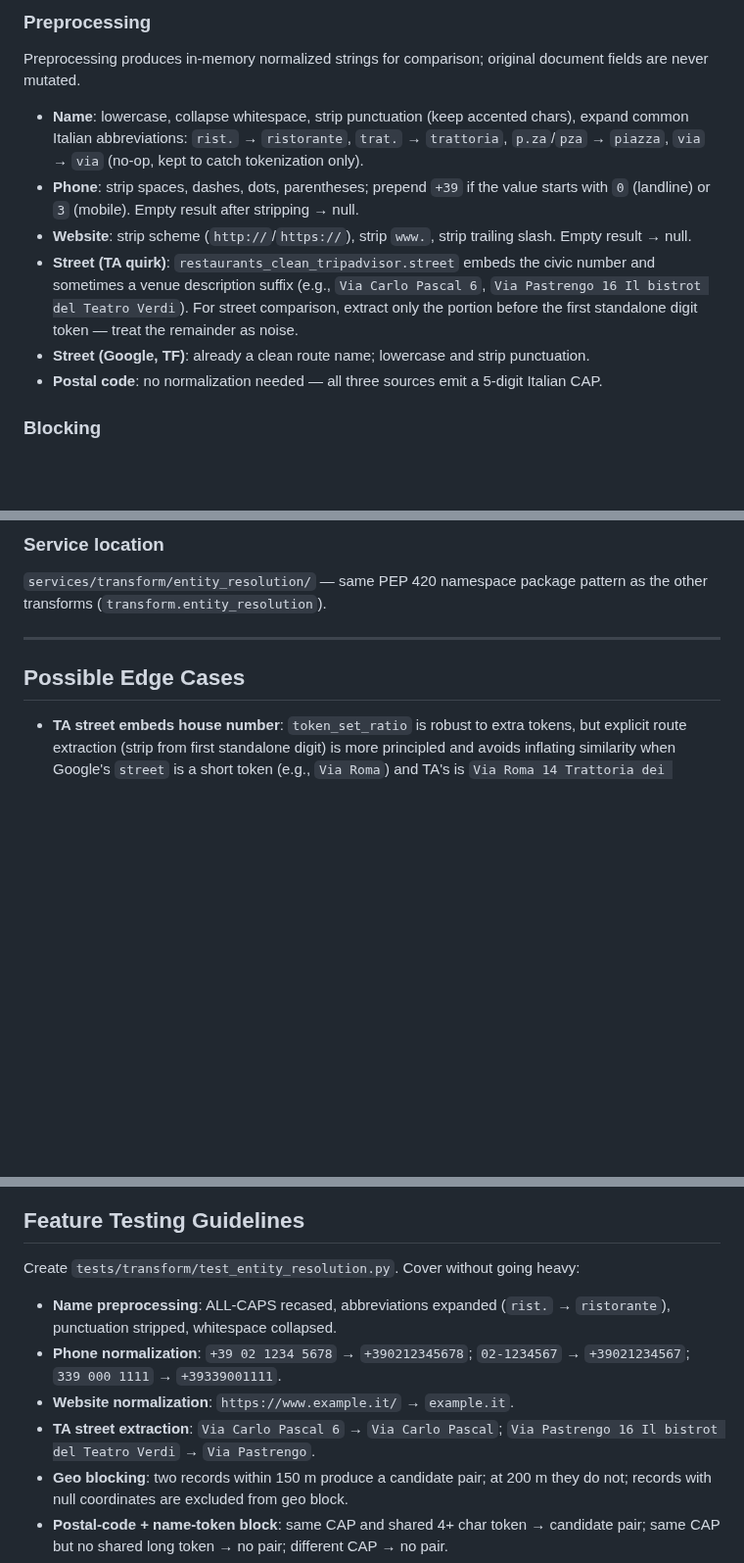
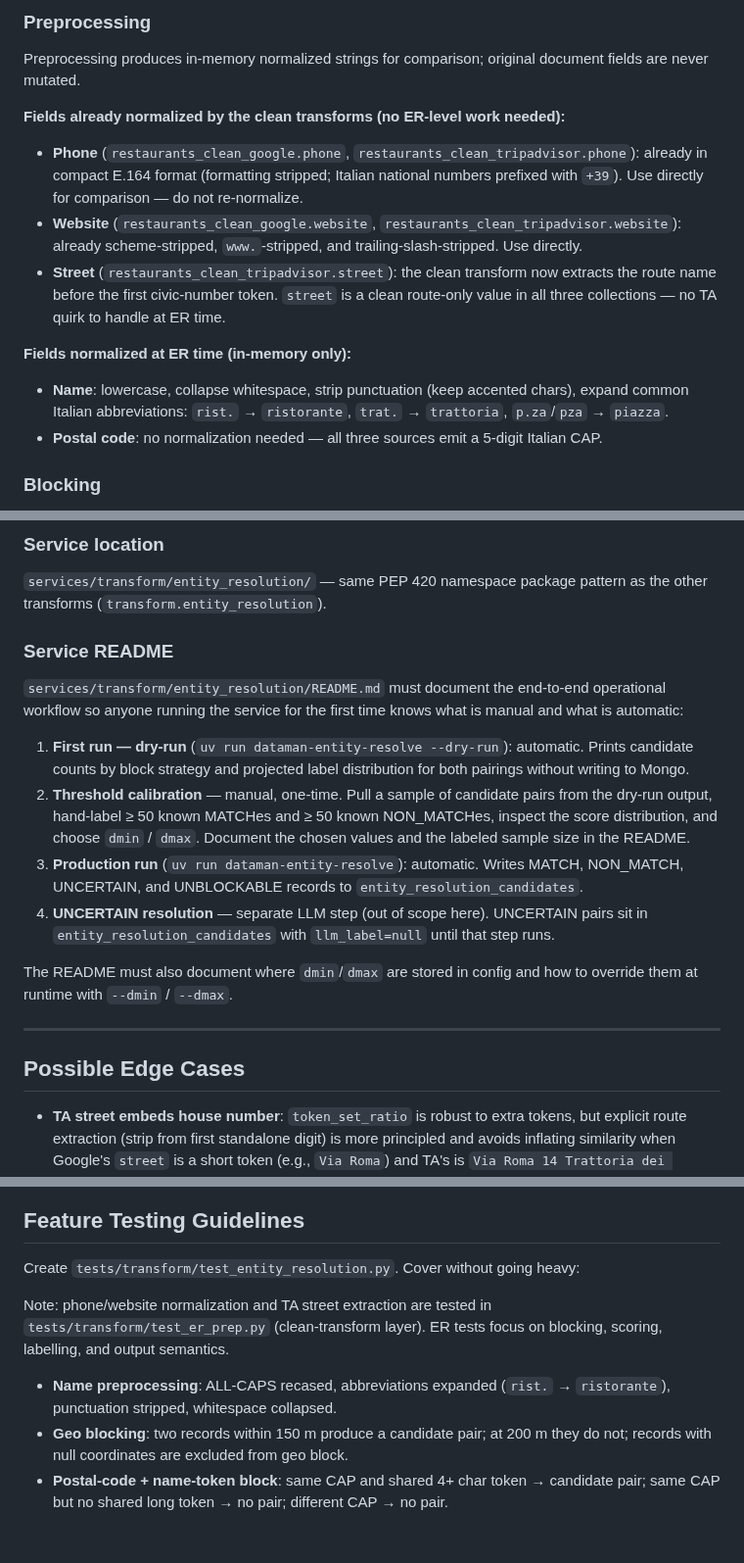
Before and after one commit to Laimon99/data-management-project, a Markdown page: specs/entity-resolution.md, 3 parts joined by grey strips. Shown at 98% size. Drawn GitHub-style; blank space fills up the shorter version.

Commit message:
update spec after improved

```diff
--- a/specs/entity-resolution.md
+++ b/specs/entity-resolution.md
@@ -114,18 +114,22 @@ Google and TheFork `street` fields are clean route names (`Via Carlo Pascal`,
 Preprocessing produces in-memory normalized strings for comparison; original document
 fields are never mutated.
 
+**Fields already normalized by the clean transforms (no ER-level work needed):**
+
+- **Phone** (`restaurants_clean_google.phone`, `restaurants_clean_tripadvisor.phone`):
+  already in compact E.164 format (formatting stripped; Italian national numbers prefixed
+  with `+39`). Use directly for comparison — do not re-normalize.
+- **Website** (`restaurants_clean_google.website`, `restaurants_clean_tripadvisor.website`):
+  already scheme-stripped, `www.`-stripped, and trailing-slash-stripped. Use directly.
+- **Street** (`restaurants_clean_tripadvisor.street`): the clean transform now extracts the
+  route name before the first civic-number token. `street` is a clean route-only value
+  in all three collections — no TA quirk to handle at ER time.
+
+**Fields normalized at ER time (in-memory only):**
+
 - **Name**: lowercase, collapse whitespace, strip punctuation (keep accented chars),
   expand common Italian abbreviations: `rist.` → `ristorante`, `trat.` → `trattoria`,
-  `p.za`/`pza` → `piazza`, `via` → `via` (no-op, kept to catch tokenization only).
-- **Phone**: strip spaces, dashes, dots, parentheses; prepend `+39` if the value starts
-  with `0` (landline) or `3` (mobile). Empty result after stripping → null.
-- **Website**: strip scheme (`http://`/`https://`), strip `www.`, strip trailing slash.
-  Empty result → null.
-- **Street (TA quirk)**: `restaurants_clean_tripadvisor.street` embeds the civic number
-  and sometimes a venue description suffix (e.g., `Via Carlo Pascal 6`,
-  `Via Pastrengo 16 Il bistrot del Teatro Verdi`). For street comparison, extract only the
-  portion before the first standalone digit token — treat the remainder as noise.
-- **Street (Google, TF)**: already a clean route name; lowercase and strip punctuation.
+  `p.za`/`pza` → `piazza`.
 - **Postal code**: no normalization needed — all three sources emit a 5-digit Italian CAP.
 
 ### Blocking
@@ -262,6 +266,27 @@ only when `llm_label` is null (i.e., no LLM resolution has been applied yet). If
 
 `services/transform/entity_resolution/` — same PEP 420 namespace package pattern as the
 other transforms (`transform.entity_resolution`).
+
+### Service README
+
+`services/transform/entity_resolution/README.md` must document the end-to-end operational
+workflow so anyone running the service for the first time knows what is manual and what is
+automatic:
+
+1. **First run — dry-run** (`uv run dataman-entity-resolve --dry-run`): automatic.
+   Prints candidate counts by block strategy and projected label distribution for both
+   pairings without writing to Mongo.
+2. **Threshold calibration** — manual, one-time. Pull a sample of candidate pairs from the
+   dry-run output, hand-label ≥ 50 known MATCHes and ≥ 50 known NON_MATCHes, inspect the
+   score distribution, and choose `dmin` / `dmax`. Document the chosen values and the
+   labeled sample size in the README.
+3. **Production run** (`uv run dataman-entity-resolve`): automatic. Writes MATCH,
+   NON_MATCH, UNCERTAIN, and UNBLOCKABLE records to `entity_resolution_candidates`.
+4. **UNCERTAIN resolution** — separate LLM step (out of scope here). UNCERTAIN pairs sit
+   in `entity_resolution_candidates` with `llm_label=null` until that step runs.
+
+The README must also document where `dmin`/`dmax` are stored in config and how to override
+them at runtime with `--dmin` / `--dmax`.
 
 ---
 
@@ -356,13 +381,12 @@ other transforms (`transform.entity_resolution`).
 
 Create `tests/transform/test_entity_resolution.py`. Cover without going heavy:
 
+Note: phone/website normalization and TA street extraction are tested in
+`tests/transform/test_er_prep.py` (clean-transform layer). ER tests focus on
+blocking, scoring, labelling, and output semantics.
+
 - **Name preprocessing**: ALL-CAPS recased, abbreviations expanded (`rist.` → `ristorante`),
   punctuation stripped, whitespace collapsed.
-- **Phone normalization**: `+39 02 1234 5678` → `+390212345678`; `02-1234567` → `+39021234567`;
-  `339 000 1111` → `+39339001111`.
-- **Website normalization**: `https://www.example.it/` → `example.it`.
-- **TA street extraction**: `Via Carlo Pascal 6` → `Via Carlo Pascal`;
-  `Via Pastrengo 16 Il bistrot del Teatro Verdi` → `Via Pastrengo`.
 - **Geo blocking**: two records within 150 m produce a candidate pair; at 200 m they do not;
   records with null coordinates are excluded from geo block.
 - **Postal-code + name-token block**: same CAP and shared 4+ char token → candidate pair;
```
Also changed, not shown: other parts of specs/entity-resolution.md (+3 -3 lines).
